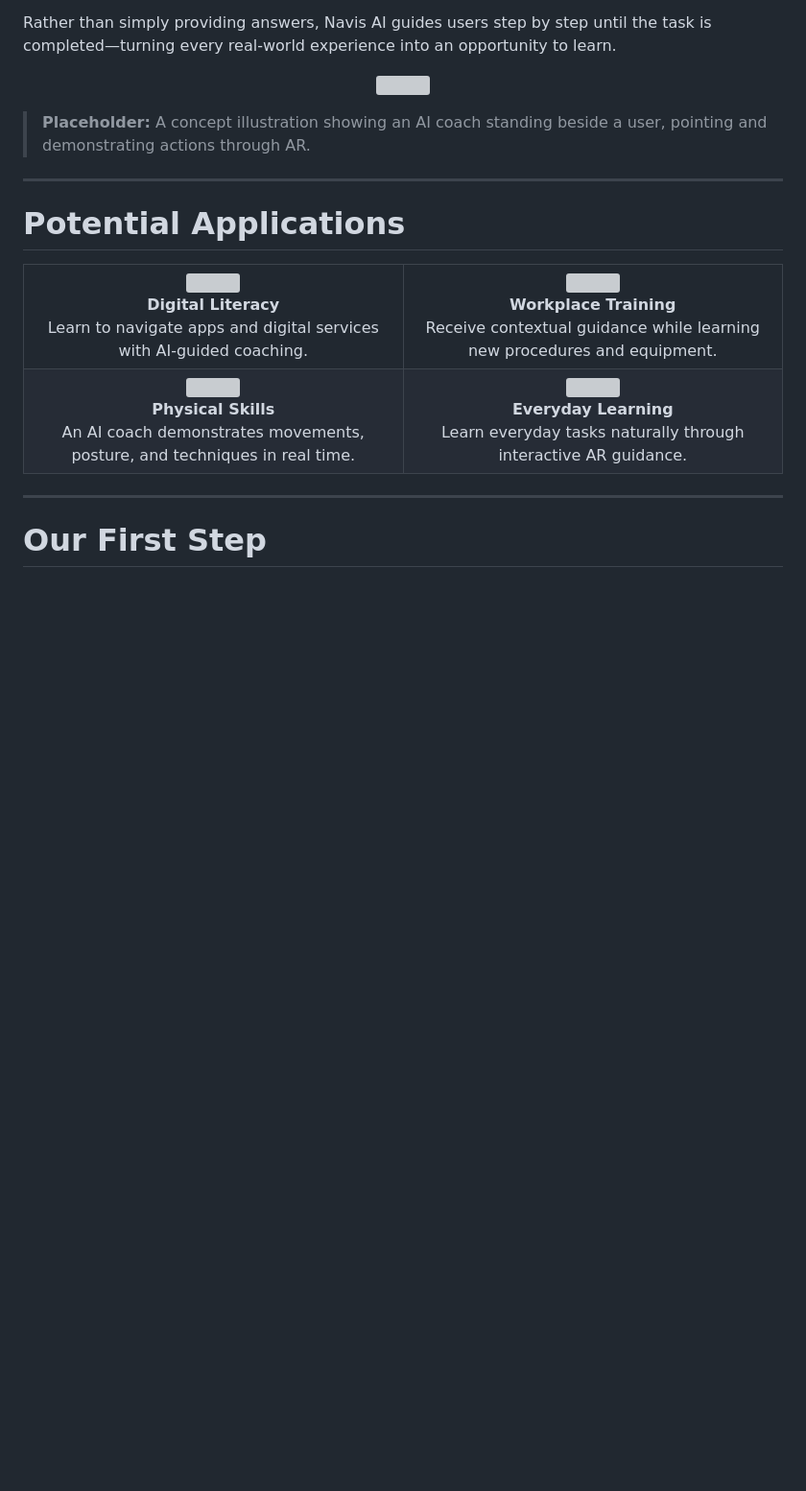
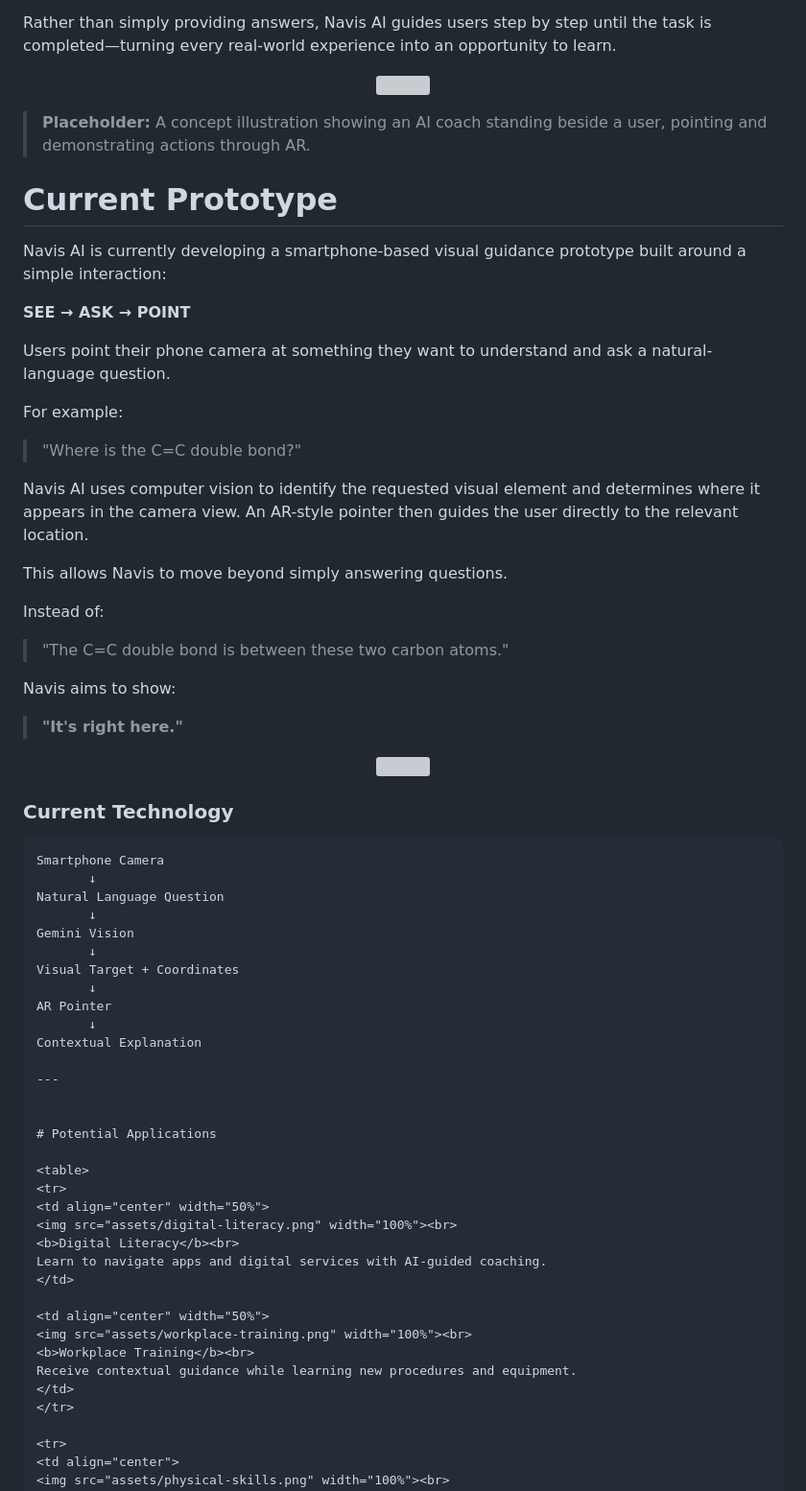
Before and after one commit to alilichan/NavisAI, a Markdown page: README.md, the part around the change. Shown at 96% size. GitHub-like rendering; blank space fills up the shorter version; grey boxes are pictures that could not be loaded.

Commit message:
Document Navis AI prototype and technology
Added details about the Navis AI prototype and its functionality.

````diff
--- a/README.md
+++ b/README.md
@@ -40,8 +40,55 @@ Rather than simply providing answers, Navis AI guides users step by step until t
 </p>
 
 > **Placeholder:** A concept illustration showing an AI coach standing beside a user, pointing and demonstrating actions through AR.
+# Current Prototype
+
+Navis AI is currently developing a smartphone-based visual guidance
+prototype built around a simple interaction:
+
+**SEE → ASK → POINT**
+
+Users point their phone camera at something they want to understand
+and ask a natural-language question.
+
+For example:
+
+> "Where is the C=C double bond?"
+
+Navis AI uses computer vision to identify the requested visual element
+and determines where it appears in the camera view. An AR-style pointer
+then guides the user directly to the relevant location.
+
+This allows Navis to move beyond simply answering questions.
+
+Instead of:
+
+> "The C=C double bond is between these two carbon atoms."
+
+Navis aims to show:
+
+> **"It's right here."**
+
+<p align="center">
+  <img src="assets/navis-current-mvp.png" width="90%">
+</p>
+
+### Current Technology
+
+```text
+Smartphone Camera
+       ↓
+Natural Language Question
+       ↓
+Gemini Vision
+       ↓
+Visual Target + Coordinates
+       ↓
+AR Pointer
+       ↓
+Contextual Explanation
 
 ---
+
 
 # Potential Applications
 
````
